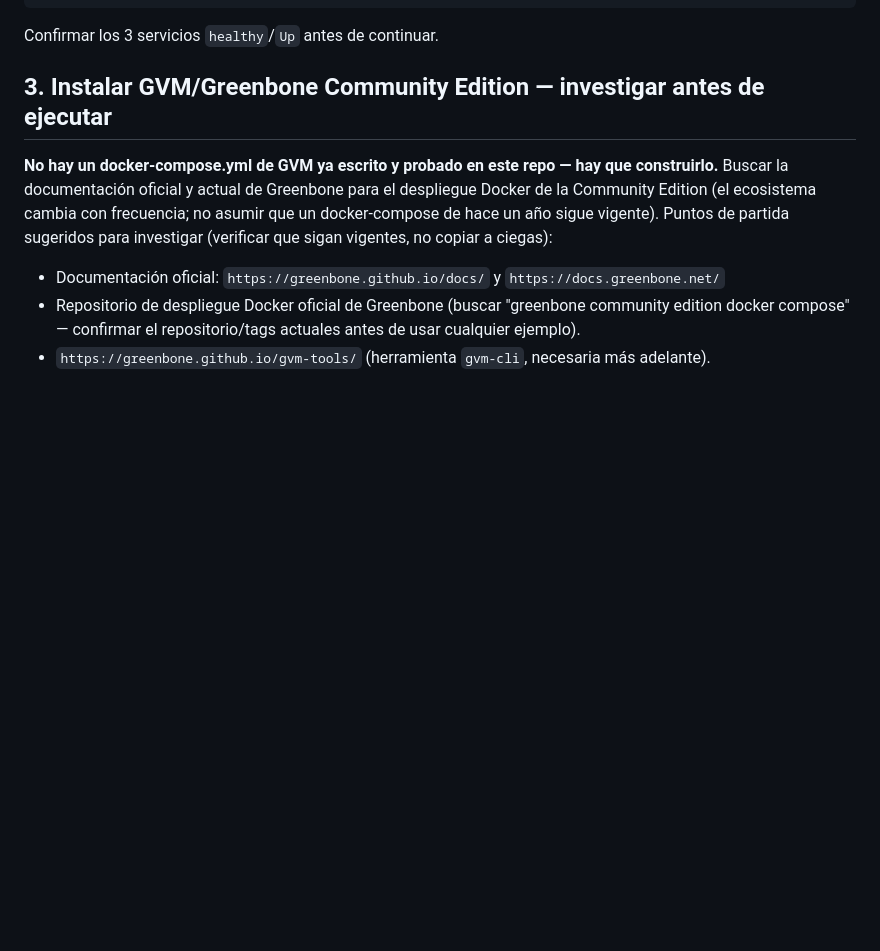
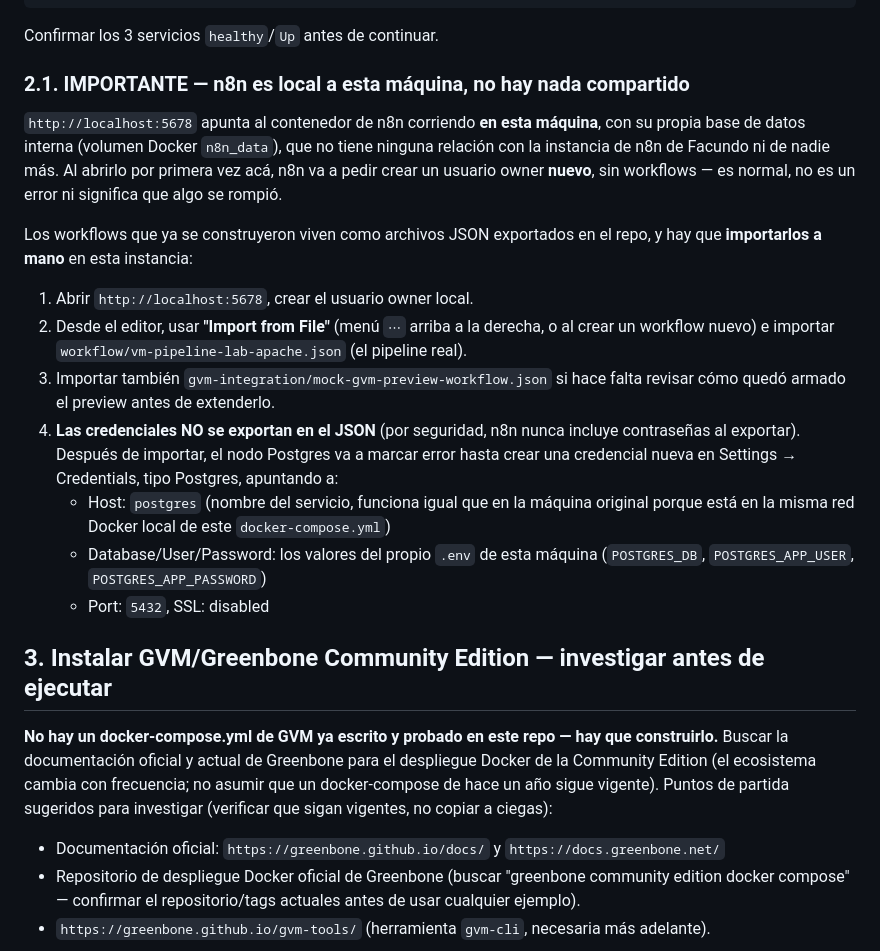
Before and after one commit to FacuBront/vm-orchestration-lab, a Markdown page: docs/RUNBOOK-fase-2d-gvm.md, the part around the change. Drawn GitHub-style; blank space fills up the shorter version.

Commit message:
Aclarar en el runbook que n8n es local por maquina (import manual de workflows)

````diff
--- a/docs/RUNBOOK-fase-2d-gvm.md
+++ b/docs/RUNBOOK-fase-2d-gvm.md
@@ -128,6 +128,30 @@ docker compose ps
 ```
 
 Confirmar los 3 servicios `healthy`/`Up` antes de continuar.
+
+### 2.1. IMPORTANTE — n8n es local a esta máquina, no hay nada compartido
+
+`http://localhost:5678` apunta al contenedor de n8n corriendo **en esta máquina**, con su propia
+base de datos interna (volumen Docker `n8n_data`), que no tiene ninguna relación con la instancia
+de n8n de Facundo ni de nadie más. Al abrirlo por primera vez acá, n8n va a pedir crear un usuario
+owner **nuevo**, sin workflows — es normal, no es un error ni significa que algo se rompió.
+
+Los workflows que ya se construyeron viven como archivos JSON exportados en el repo, y hay que
+**importarlos a mano** en esta instancia:
+
+1. Abrir `http://localhost:5678`, crear el usuario owner local.
+2. Desde el editor, usar **"Import from File"** (menú `⋯` arriba a la derecha, o al crear un
+   workflow nuevo) e importar `workflow/vm-pipeline-lab-apache.json` (el pipeline real).
+3. Importar también `gvm-integration/mock-gvm-preview-workflow.json` si hace falta revisar cómo
+   quedó armado el preview antes de extenderlo.
+4. **Las credenciales NO se exportan en el JSON** (por seguridad, n8n nunca incluye contraseñas
+   al exportar). Después de importar, el nodo Postgres va a marcar error hasta crear una
+   credencial nueva en Settings → Credentials, tipo Postgres, apuntando a:
+   - Host: `postgres` (nombre del servicio, funciona igual que en la máquina original porque está
+     en la misma red Docker local de este `docker-compose.yml`)
+   - Database/User/Password: los valores del propio `.env` de esta máquina (`POSTGRES_DB`,
+     `POSTGRES_APP_USER`, `POSTGRES_APP_PASSWORD`)
+   - Port: `5432`, SSL: disabled
 
 ## 3. Instalar GVM/Greenbone Community Edition — investigar antes de ejecutar
 
````
